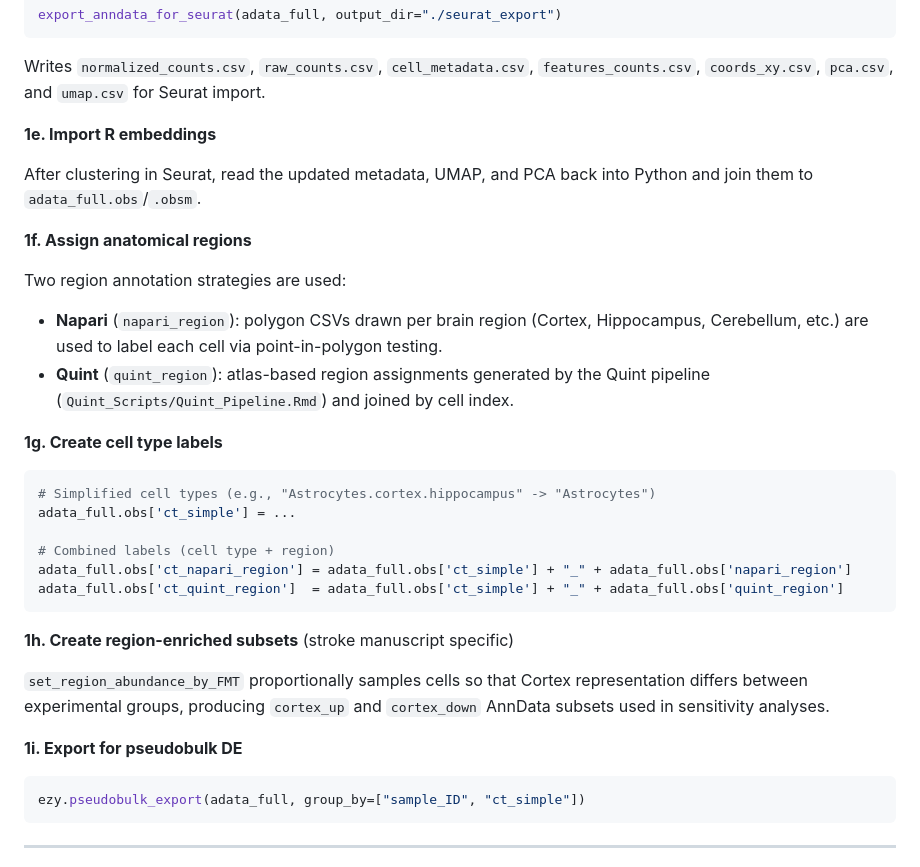
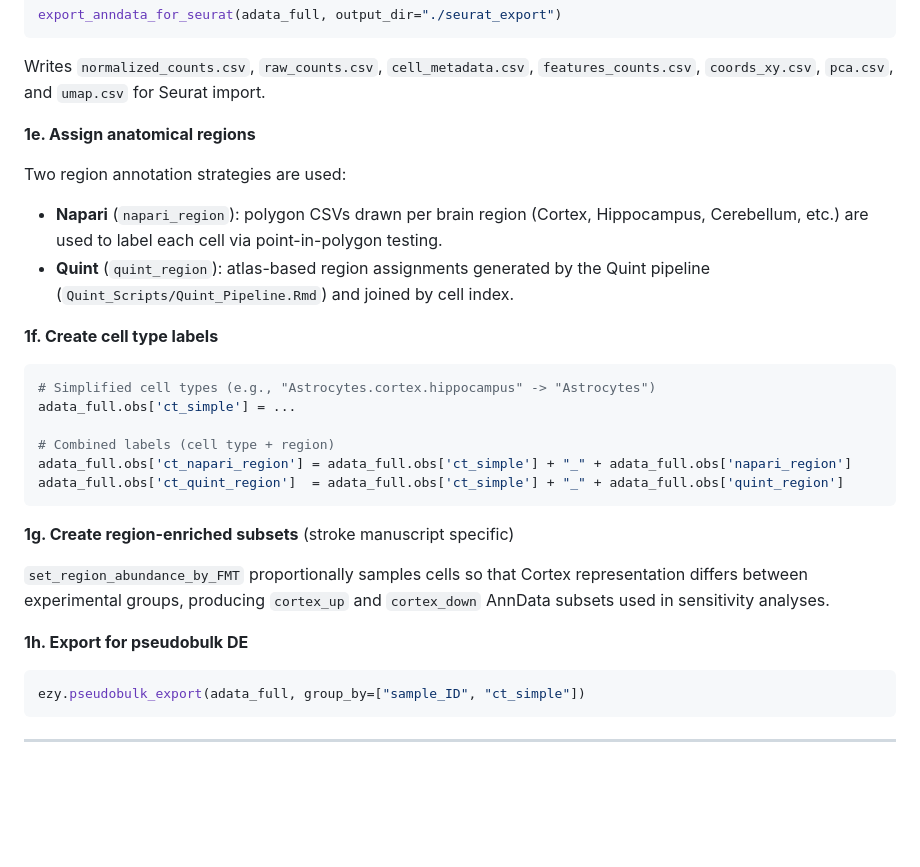
Before and after one commit to CarterWo/AnatomicConfounds-Corrections, a Markdown page: README.md, the part around the change. GitHub-like rendering; blank space fills up the shorter version.

````diff
--- a/README.md
+++ b/README.md
@@ -64,18 +64,15 @@ export_anndata_for_seurat(adata_full, output_dir="./seurat_export")
 ```
 Writes `normalized_counts.csv`, `raw_counts.csv`, `cell_metadata.csv`, `features_counts.csv`, `coords_xy.csv`, `pca.csv`, and `umap.csv` for Seurat import.
 
-**1e. Import R embeddings**
 
-After clustering in Seurat, read the updated metadata, UMAP, and PCA back into Python and join them to `adata_full.obs`/`.obsm`.
-
-**1f. Assign anatomical regions**
+**1e. Assign anatomical regions**
 
 Two region annotation strategies are used:
 
 - **Napari** (`napari_region`): polygon CSVs drawn per brain region (Cortex, Hippocampus, Cerebellum, etc.) are used to label each cell via point-in-polygon testing.
 - **Quint** (`quint_region`): atlas-based region assignments generated by the Quint pipeline (`Quint_Scripts/Quint_Pipeline.Rmd`) and joined by cell index.
 
-**1g. Create cell type labels**
+**1f. Create cell type labels**
 ```python
 # Simplified cell types (e.g., "Astrocytes.cortex.hippocampus" -> "Astrocytes")
 adata_full.obs['ct_simple'] = ...
@@ -85,11 +82,11 @@ adata_full.obs['ct_napari_region'] = adata_full.obs['ct_simple'] + "_" + adata_f
 adata_full.obs['ct_quint_region']  = adata_full.obs['ct_simple'] + "_" + adata_full.obs['quint_region']
 ```
 
-**1h. Create region-enriched subsets** (stroke manuscript specific)
+**1g. Create region-enriched subsets** (stroke manuscript specific)
 
 `set_region_abundance_by_FMT` proportionally samples cells so that Cortex representation differs between experimental groups, producing `cortex_up` and `cortex_down` AnnData subsets used in sensitivity analyses.
 
-**1i. Export for pseudobulk DE**
+**1h. Export for pseudobulk DE**
 ```python
 ezy.pseudobulk_export(adata_full, group_by=["sample_ID", "ct_simple"])
 ```
````
